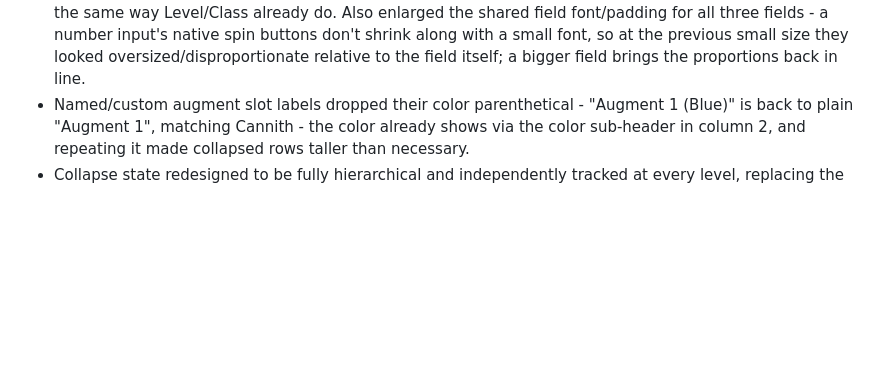
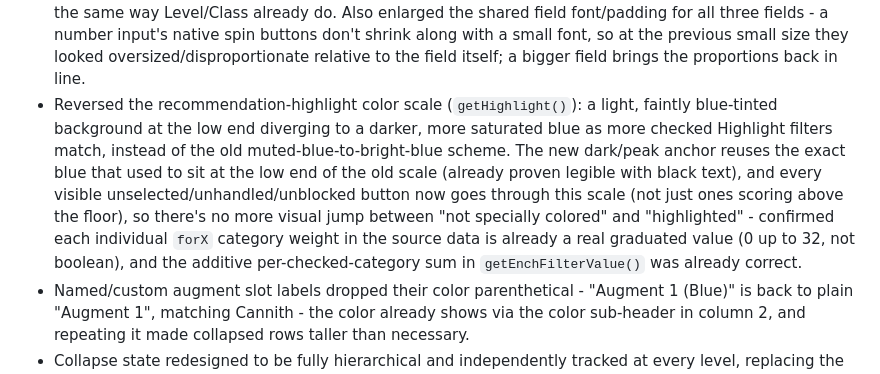
Before and after one commit to HumanJHawkins/DDOCraft, a Markdown page: Done.md, the part around the change. Rendered like a GitHub page; blank space fills up the shorter version.

Commit message:
Document the reversed recommendation-highlight color scale

```diff
--- a/Done.md
+++ b/Done.md
@@ -39,5 +39,6 @@
 - Fixed a real layout bug and redesigned Character Info: it had been rendering above the page's own title row entirely (ahead of the app name and Save/Open/Download icons) - moved to sit directly under it. Replaced the always-visible form-row look with two modes sharing one toggle (Highlight's own separate collapse is gone - now there's just one, for the whole section): collapsed shows a single title-like presentation line ("Name, Level N Class" - the same format as the Download report's title), expanded shows the actual edit fields plus the highlight checkboxes. Presentation mode is unavailable without a valid level, forced back to edit mode instead, same reasoning as the options UI forcing collapse - nothing to show off yet. Edit-mode fields moved off a wide label-left/control-right row onto compact label-above-input field cards that sit close together. Added a warm gold/serif "character sheet" accent (border, labels, presentation title) instead of looking like a generic settings form. Opening a saved build now lands in presentation mode immediately, since showing off a finished character is a different moment than actively building one.
 - Fixed two follow-up layout bugs found testing the above: (1) the section was still visually overlapping the title row - the title's two `<h1>`s are old-school `float:left`/`float:right` with nothing clearing them, so the next block element started at the top of that same floated area instead of below it; added `clear: both`. (2) the Class dropdown sat lower than the Name/Level inputs - a pre-existing global `select { margin: 1vw auto auto auto; }` rule (used elsewhere in the app) was giving it a large top margin the `<input>`s didn't have; overridden to `margin: 0` within the character info field cards. Also added `color-scheme: dark` on `body` so native form widgets (the level input's up/down spinner arrows, checkboxes, scrollbars) render in dark-appropriate colors instead of a barely-visible default light gray - the level field was already `type="number"` with `min`/`max` 1-36 and already stored/handled as a real integer end-to-end, it just didn't look like a number picker against the dark background.
 - Fixed a third round of sizing issues: the Name field was still carrying `class="charName"` left over from the old bottom-bar markup, which set a hardcoded `width:240px; height:30px` - unused anywhere else once that old field was removed, so both the class and its now-dead CSS rule are gone; Name now sizes itself the same way Level/Class already do. Also enlarged the shared field font/padding for all three fields - a number input's native spin buttons don't shrink along with a small font, so at the previous small size they looked oversized/disproportionate relative to the field itself; a bigger field brings the proportions back in line.
+- Reversed the recommendation-highlight color scale (`getHighlight()`): a light, faintly blue-tinted background at the low end diverging to a darker, more saturated blue as more checked Highlight filters match, instead of the old muted-blue-to-bright-blue scheme. The new dark/peak anchor reuses the exact blue that used to sit at the low end of the old scale (already proven legible with black text), and every visible unselected/unhandled/unblocked button now goes through this scale (not just ones scoring above the floor), so there's no more visual jump between "not specially colored" and "highlighted" - confirmed each individual `forX` category weight in the source data is already a real graduated value (0 up to 32, not boolean), and the additive per-checked-category sum in `getEnchFilterValue()` was already correct.
 - Named/custom augment slot labels dropped their color parenthetical - "Augment 1 (Blue)" is back to plain "Augment 1", matching Cannith - the color already shows via the color sub-header in column 2, and repeating it made collapsed rows taller than necessary.
 - Collapse state redesigned to be fully hierarchical and independently tracked at every level, replacing the old inherited-at-render-time "pruneMode" model: collapsing (or expanding) a category now really does collapse/expand every one of its slots and their colors, immediately, in the data - not just visually. So a category you collapsed can have any individual slot re-expanded on its own, and the category itself now stays correctly marked as collapsed only for as long as every one of its slots agrees. The reverse works the same way one level down: manually collapsing (or expanding) every color in a slot marks that whole slot collapsed/expanded too, which can in turn mark the category. Deliberately not done: expanding a single slot does not mark its category expanded - only full agreement across every slot moves the category's own flag.
```
